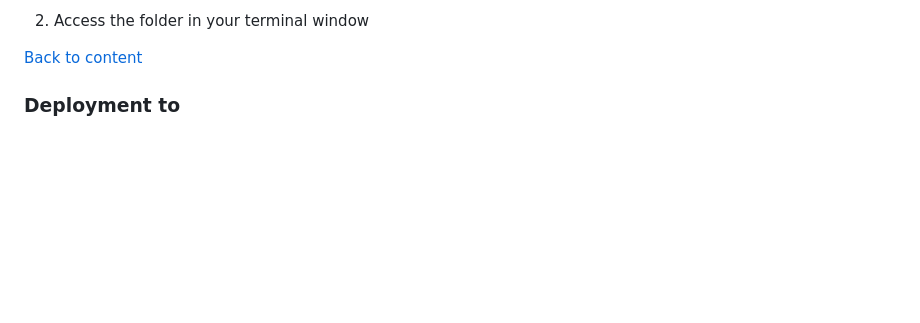
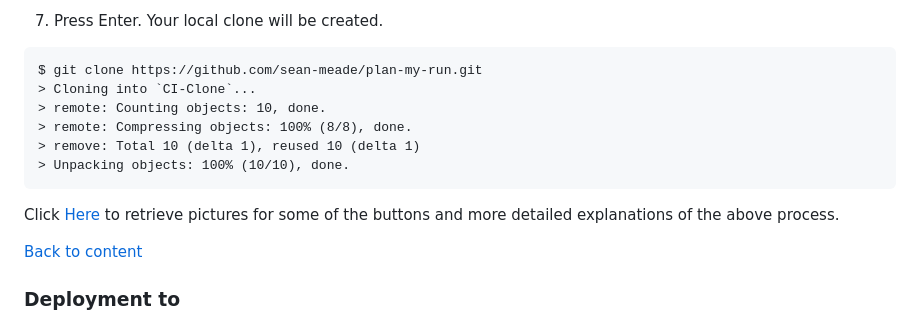
Before and after one commit to sean-meade/plan-my-run, a Markdown page: README.md, the part around the change printed below. GitHub-like rendering; blank space fills up the shorter version.

````diff
--- a/README.md
+++ b/README.md
@@ -465,6 +477,17 @@ git clone link-to-repo
 ```
 
-2. Access the folder in your terminal window
+7. Press Enter. Your local clone will be created.
+
+```
+$ git clone https://github.com/sean-meade/plan-my-run.git
+> Cloning into `CI-Clone`...
+> remote: Counting objects: 10, done.
+> remote: Compressing objects: 100% (8/8), done.
+> remove: Total 10 (delta 1), reused 10 (delta 1)
+> Unpacking objects: 100% (10/10), done.
+```
+
+Click [Here](https://help.github.com/en/github/creating-cloning-and-archiving-repositories/cloning-a-repository#cloning-a-repository-to-github-desktop) to retrieve pictures for some of the buttons and more detailed explanations of the above process.
 
 [Back to content](#contents)
 
````
Also changed, not shown: other parts of README.md (+22 -10 lines), docs/images/error-from-add-blocker.png (renamed from docs/images/error-from-add=blocker.png), docs/images/github-deployment-steps.jpg (added), docs/images/warning-permission-policy.png (added).
